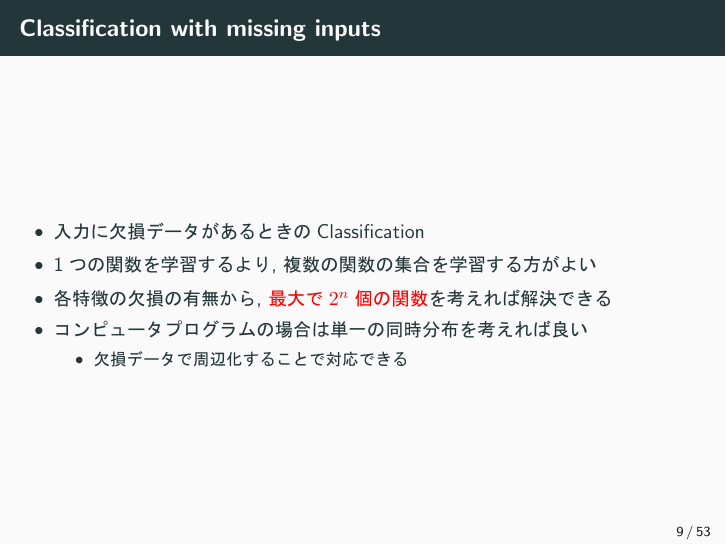
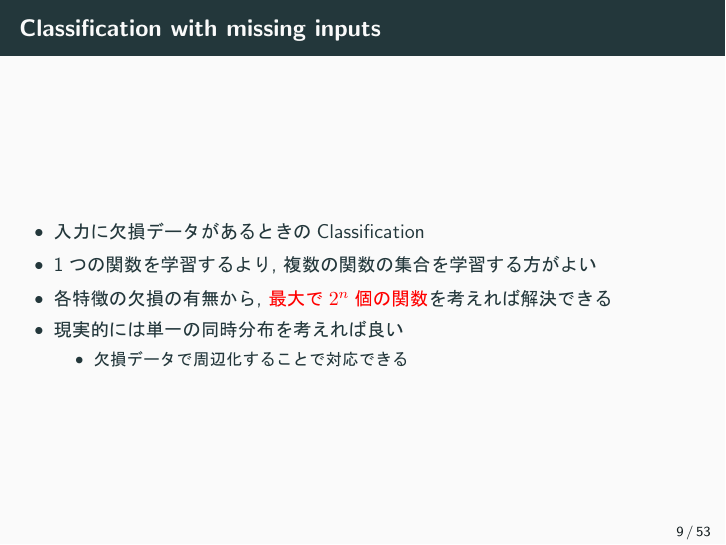
Before and after one commit to tea1013-mllab/b4-reading-deeplearning, LaTeX slides (slide/2019-5-15/fix/slide.tex): page 9 of 53. The pictures show the PDF file slide/2019-5-15/fix/slide.pdf that the author committed with the source.

Commit message:
第一回完成版

```diff
--- a/slide/2019-5-15/fix/slide.tex
+++ b/slide/2019-5-15/fix/slide.tex
@@ -194,7 +194,7 @@
     \item 入力に欠損データがあるときのClassification
     \item 1つの関数を学習するより, 複数の関数の集合を学習する方がよい
     \item 各特徴の欠損の有無から, \red{最大で$2 ^ {n}$個の関数}を考えれば解決できる
-    \item コンピュータプログラムの場合は単一の同時分布を考えれば良い
+    \item 現実的には単一の同時分布を考えれば良い
       \begin{itemize}
         \item 欠損データで周辺化することで対応できる
       \end{itemize}
```
Also changed, not shown: slide/2019-5-15/fix/slide.pdf, 4 other files.
